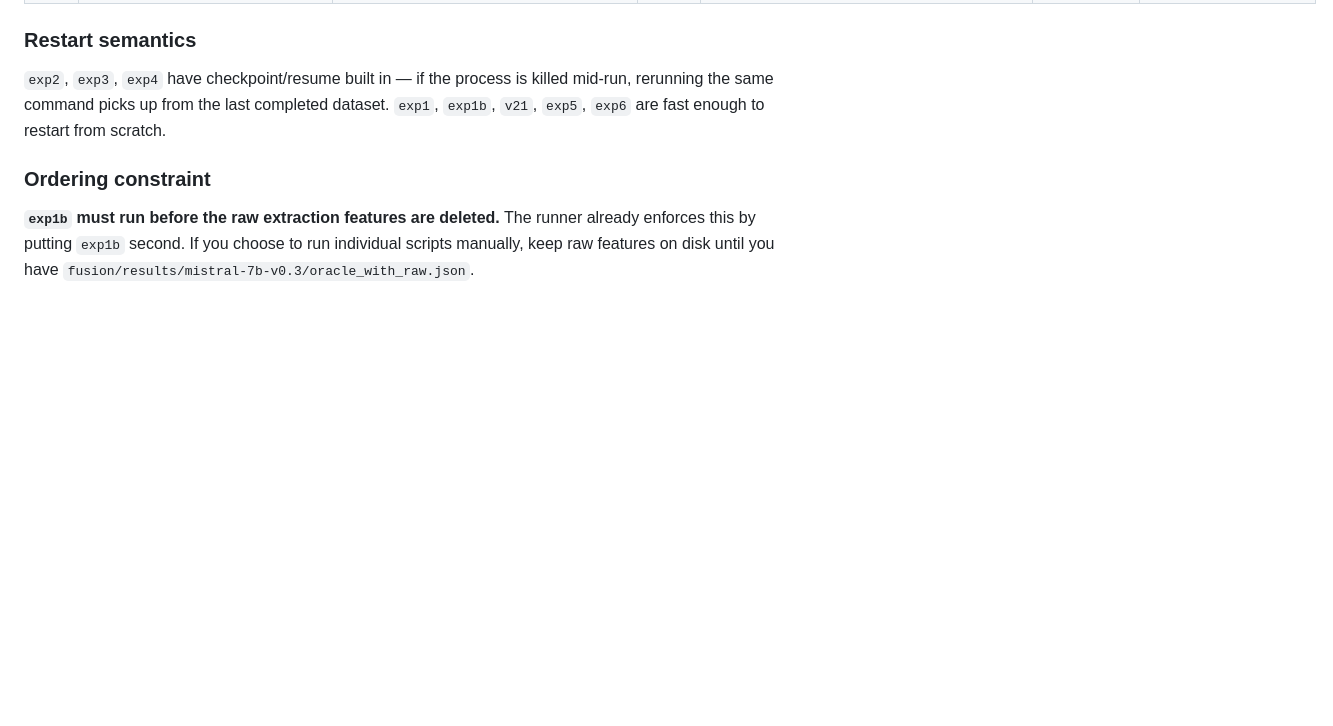
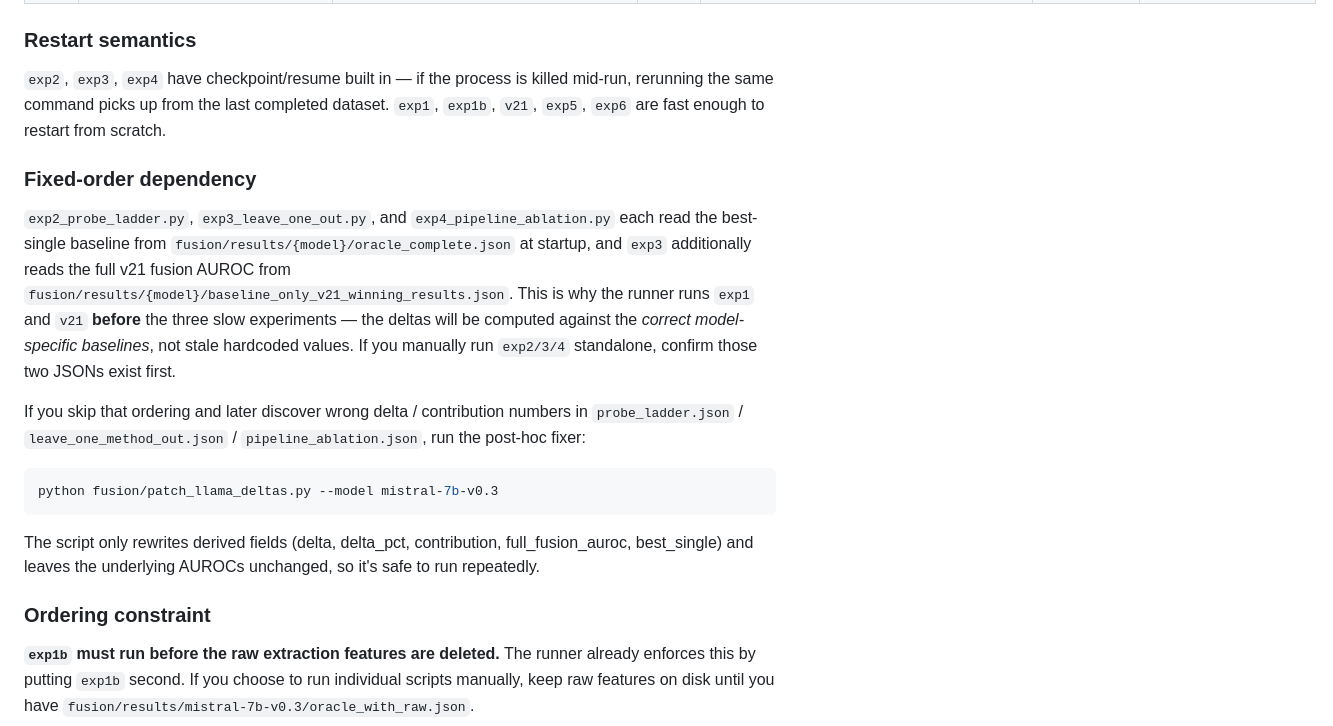
Before and after one commit to JunyiChen-ai/NIPS2026, a Markdown page: MISTRAL_RUNBOOK.md, the part around the change. GitHub-like rendering; blank space fills up the shorter version.

Commit message:
Runbook: explain runner ordering + patch script
Explain why the runner runs exp1/v21 before exp2/3/4: those slow
experiments dynamically load best_single and full_v21 from the exp1/v21
JSONs at startup. Also document fusion/patch_llama_deltas.py as the
post-hoc fixer for anyone running exp2/3/4 manually out of order.

Co-Authored-By: Claude Opus 4.6 (1M context) <noreply@anthropic.com>

````diff
--- a/MISTRAL_RUNBOOK.md
+++ b/MISTRAL_RUNBOOK.md
@@ -112,6 +112,18 @@ Every experiment writes one JSON under `fusion/results/mistral-7b-v0.3/` plus a
 
 `exp2`, `exp3`, `exp4` have checkpoint/resume built in — if the process is killed mid-run, rerunning the same command picks up from the last completed dataset. `exp1`, `exp1b`, `v21`, `exp5`, `exp6` are fast enough to restart from scratch.
 
+### Fixed-order dependency
+
+`exp2_probe_ladder.py`, `exp3_leave_one_out.py`, and `exp4_pipeline_ablation.py` each read the best-single baseline from `fusion/results/{model}/oracle_complete.json` at startup, and `exp3` additionally reads the full v21 fusion AUROC from `fusion/results/{model}/baseline_only_v21_winning_results.json`. This is why the runner runs `exp1` and `v21` **before** the three slow experiments — the deltas will be computed against the *correct model-specific baselines*, not stale hardcoded values. If you manually run `exp2/3/4` standalone, confirm those two JSONs exist first.
+
+If you skip that ordering and later discover wrong delta / contribution numbers in `probe_ladder.json` / `leave_one_method_out.json` / `pipeline_ablation.json`, run the post-hoc fixer:
+
+```bash
+python fusion/patch_llama_deltas.py --model mistral-7b-v0.3
+```
+
+The script only rewrites derived fields (delta, delta_pct, contribution, full_fusion_auroc, best_single) and leaves the underlying AUROCs unchanged, so it's safe to run repeatedly.
+
 ### Ordering constraint
 
 **`exp1b` must run before the raw extraction features are deleted.** The runner already enforces this by putting `exp1b` second. If you choose to run individual scripts manually, keep raw features on disk until you have `fusion/results/mistral-7b-v0.3/oracle_with_raw.json`.
````
